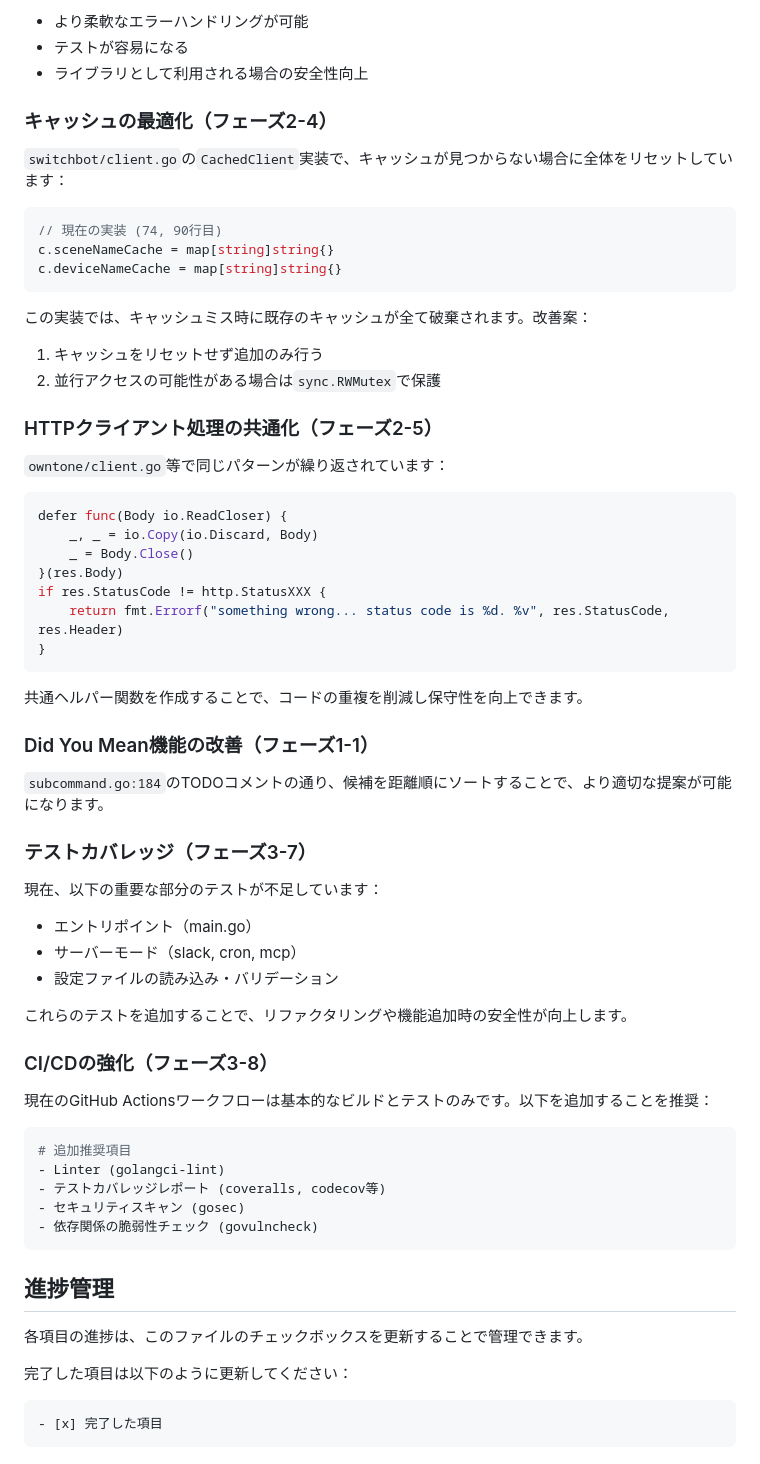
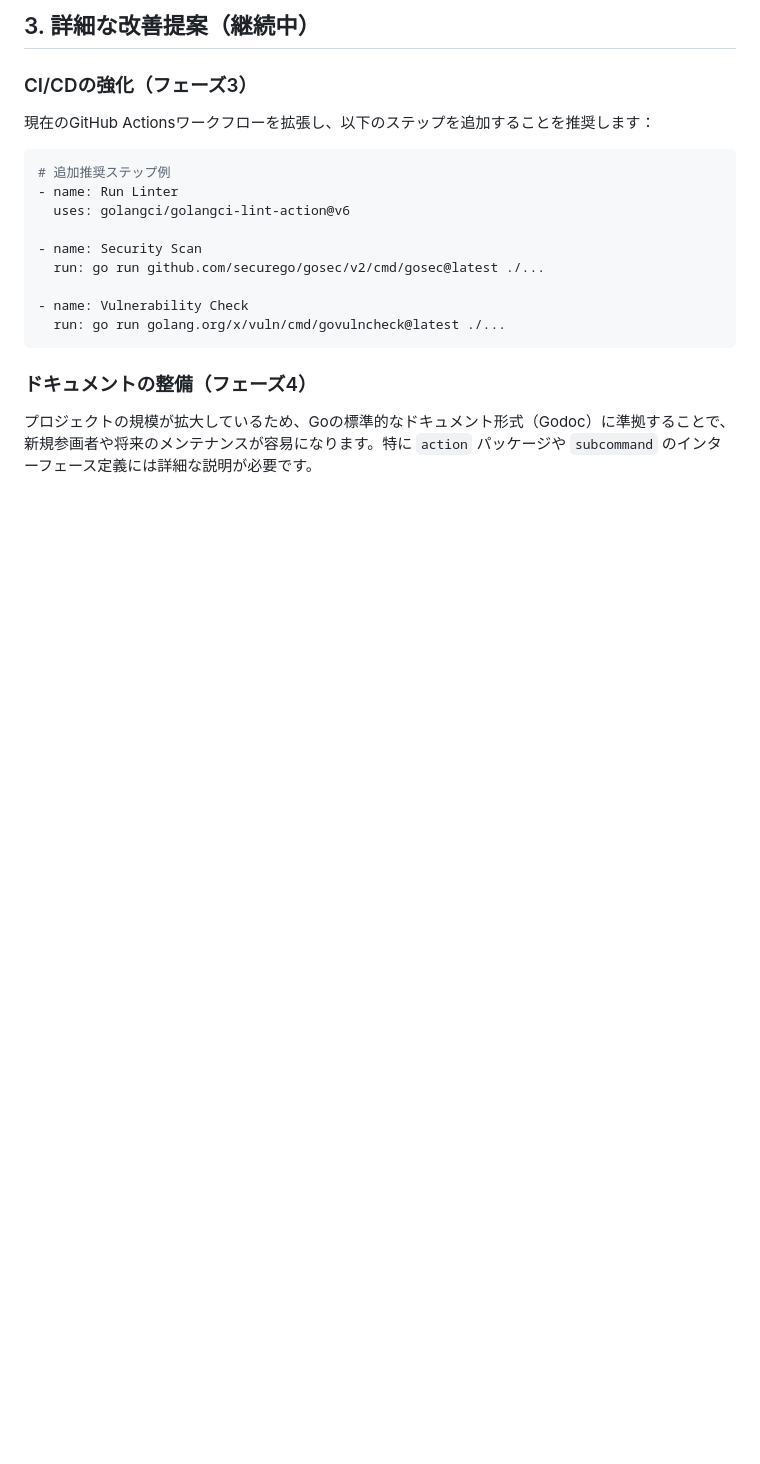
Before and after one commit to johtani/smarthome, a Markdown page: docs/improvement-plan.md, the part around one of its changes. Rendered like a GitHub page; blank space fills up the shorter version.

````diff
--- a/docs/improvement-plan.md
+++ b/docs/improvement-plan.md
@@ -86,71 +60,22 @@
 
-- より柔軟なエラーハンドリングが可能
-- テストが容易になる
-- ライブラリとして利用される場合の安全性向上
+## 3. 詳細な改善提案（継続中）
 
-### キャッシュの最適化（フェーズ2-4）
+### CI/CDの強化（フェーズ3）
 
-`switchbot/client.go`の`CachedClient`実装で、キャッシュが見つからない場合に全体をリセットしています：
+現在のGitHub Actionsワークフローを拡張し、以下のステップを追加することを推奨します：
 
-```go
-// 現在の実装 (74, 90行目)
-c.sceneNameCache = map[string]string{}
-c.deviceNameCache = map[string]string{}
+```yaml
+# 追加推奨ステップ例
+- name: Run Linter
+  uses: golangci/golangci-lint-action@v6
+
+- name: Security Scan
+  run: go run github.com/securego/gosec/v2/cmd/gosec@latest ./...
+
+- name: Vulnerability Check
+  run: go run golang.org/x/vuln/cmd/govulncheck@latest ./...
 ```
 
-この実装では、キャッシュミス時に既存のキャッシュが全て破棄されます。改善案：
+### ドキュメントの整備（フェーズ4）
 
-1. キャッシュをリセットせず追加のみ行う
-2. 並行アクセスの可能性がある場合は`sync.RWMutex`で保護
-
-### HTTPクライアント処理の共通化（フェーズ2-5）
-
-`owntone/client.go`等で同じパターンが繰り返されています：
-
-```go
-defer func(Body io.ReadCloser) {
-    _, _ = io.Copy(io.Discard, Body)
-    _ = Body.Close()
-}(res.Body)
-if res.StatusCode != http.StatusXXX {
-    return fmt.Errorf("something wrong... status code is %d. %v", res.StatusCode, res.Header)
-}
-```
-
-共通ヘルパー関数を作成することで、コードの重複を削減し保守性を向上できます。
-
-### Did You Mean機能の改善（フェーズ1-1）
-
-`subcommand.go:184`のTODOコメントの通り、候補を距離順にソートすることで、より適切な提案が可能になります。
-
-### テストカバレッジ（フェーズ3-7）
-
-現在、以下の重要な部分のテストが不足しています：
-
-- エントリポイント（main.go）
-- サーバーモード（slack, cron, mcp）
-- 設定ファイルの読み込み・バリデーション
-
-これらのテストを追加することで、リファクタリングや機能追加時の安全性が向上します。
-
-### CI/CDの強化（フェーズ3-8）
-
-現在のGitHub Actionsワークフローは基本的なビルドとテストのみです。以下を追加することを推奨：
-
-```yaml
-# 追加推奨項目
-- Linter (golangci-lint)
-- テストカバレッジレポート (coveralls, codecov等)
-- セキュリティスキャン (gosec)
-- 依存関係の脆弱性チェック (govulncheck)
-```
-
-## 進捗管理
-
-各項目の進捗は、このファイルのチェックボックスを更新することで管理できます。
-
-完了した項目は以下のように更新してください：
-
-```markdown
-- [x] 完了した項目
-```
+プロジェクトの規模が拡大しているため、Goの標準的なドキュメント形式（Godoc）に準拠することで、新規参画者や将来のメンテナンスが容易になります。特に `action` パッケージや `subcommand` のインターフェース定義には詳細な説明が必要です。
````
Also changed, not shown: other parts of docs/improvement-plan.md (+46 -72 lines).
